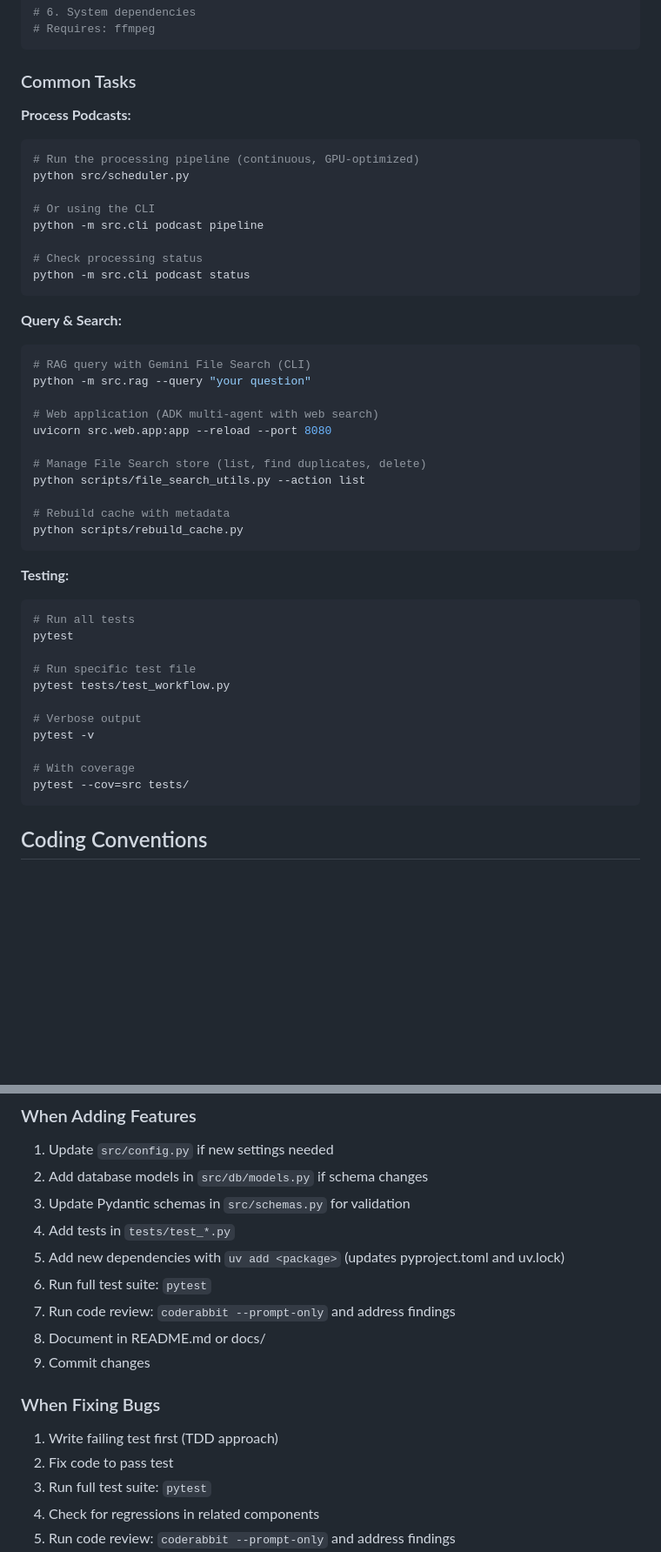
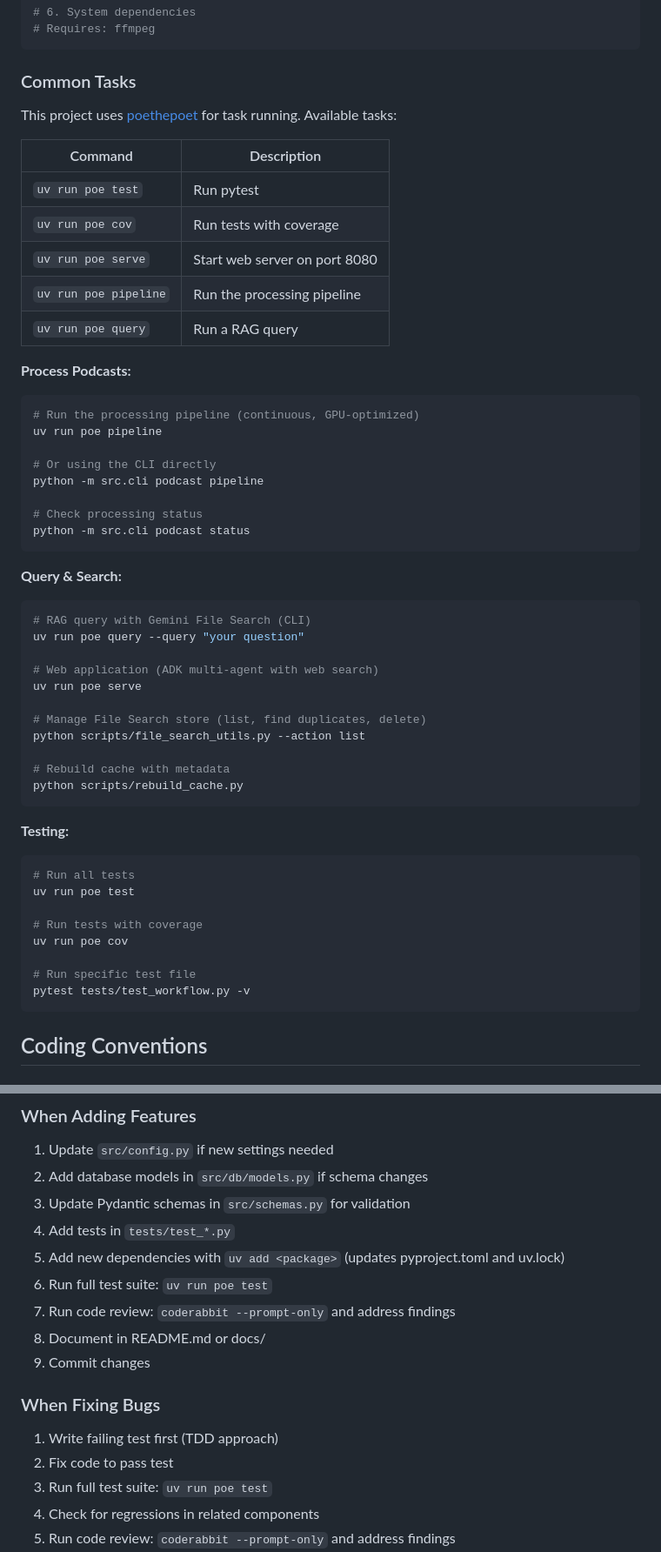
Before and after one commit to allenhutchison/podcast-rag, a Markdown page: AGENTS.md, 2 parts joined by grey strips. Shown: that part at 87% size. GitHub-like rendering; blank space fills up the shorter version.

````diff
--- a/AGENTS.md
+++ b/AGENTS.md
@@ -127,12 +127,22 @@ alembic upgrade head
 
 ### Common Tasks
 
+This project uses [poethepoet](https://poethepoet.naez.io/) for task running. Available tasks:
+
+| Command | Description |
+|---------|-------------|
+| `uv run poe test` | Run pytest |
+| `uv run poe cov` | Run tests with coverage |
+| `uv run poe serve` | Start web server on port 8080 |
+| `uv run poe pipeline` | Run the processing pipeline |
+| `uv run poe query` | Run a RAG query |
+
 **Process Podcasts:**
 ```bash
 # Run the processing pipeline (continuous, GPU-optimized)
-python src/scheduler.py
+uv run poe pipeline
 
-# Or using the CLI
+# Or using the CLI directly
 python -m src.cli podcast pipeline
 
 # Check processing status
@@ -142,10 +152,10 @@ python -m src.cli podcast status
 **Query & Search:**
 ```bash
 # RAG query with Gemini File Search (CLI)
-python -m src.rag --query "your question"
+uv run poe query --query "your question"
 
 # Web application (ADK multi-agent with web search)
-uvicorn src.web.app:app --reload --port 8080
+uv run poe serve
 
 # Manage File Search store (list, find duplicates, delete)
 python scripts/file_search_utils.py --action list
@@ -157,16 +167,13 @@ python scripts/rebuild_cache.py
 **Testing:**
 ```bash
 # Run all tests
-pytest
+uv run poe test
+
+# Run tests with coverage
+uv run poe cov
 
 # Run specific test file
-pytest tests/test_workflow.py
-
-# Verbose output
-pytest -v
-
-# With coverage
-pytest --cov=src tests/
+pytest tests/test_workflow.py -v
 ```
 
 ## Coding Conventions
@@ -318,7 +325,7 @@ Check current branch with: `git branch --show-current`
 3. Update Pydantic schemas in `src/schemas.py` for validation
 4. Add tests in `tests/test_*.py`
 5. Add new dependencies with `uv add <package>` (updates pyproject.toml and uv.lock)
-6. Run full test suite: `pytest`
+6. Run full test suite: `uv run poe test`
 7. Run code review: `coderabbit --prompt-only` and address findings
 8. Document in README.md or docs/
 9. Commit changes
@@ -326,7 +333,7 @@ Check current branch with: `git branch --show-current`
 ### When Fixing Bugs
 1. Write failing test first (TDD approach)
 2. Fix code to pass test
-3. Run full test suite: `pytest`
+3. Run full test suite: `uv run poe test`
 4. Check for regressions in related components
 5. Run code review: `coderabbit --prompt-only` and address findings
 6. Update documentation if behavior changes
````
Also changed, not shown: other parts of AGENTS.md (+1 -1 lines), README.md (+11 -8 lines), docs/web-app.md (+1 -1 lines).
